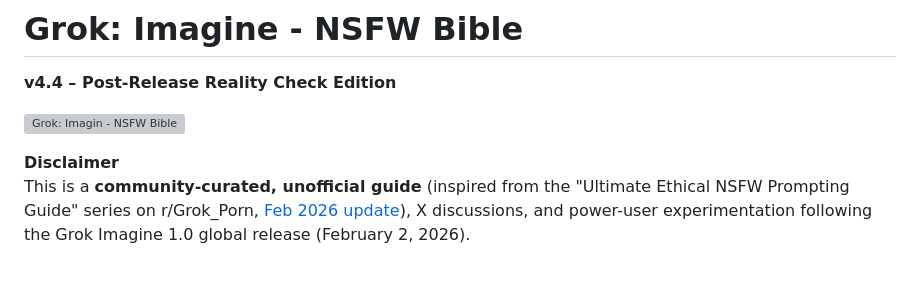
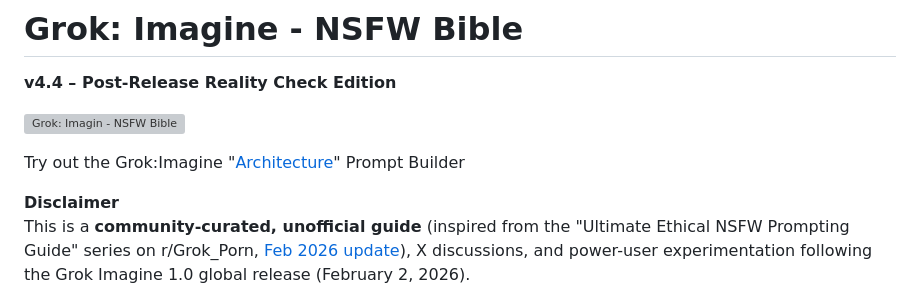
Before and after one commit to FineComputer14451/Grok-Imagine-NSFW-Bible, a Markdown page: README.md, the part around the change. Rendered like a GitHub page; blank space fills up the shorter version; grey boxes are pictures that could not be loaded.

```diff
--- a/README.md
+++ b/README.md
@@ -2,6 +2,8 @@
 **v4.4 – Post-Release Reality Check Edition**
 
 ![Grok: Imagin - NSFW Bible](https://i.imgur.com/z9C2ZZS.jpeg)
+
+Try out the Grok:Imagine "[Architecture](https://finecomputer14451.github.io/Grok-Imagine-NSFW-Bible/index.html)" Prompt Builder
 
 **Disclaimer**
 This is a **community-curated, unofficial guide** (inspired from the "Ultimate Ethical NSFW Prompting Guide" series on r/Grok_Porn, [Feb 2026 update](https://www.reddit.com/r/Grok_Porn/comments/1qt18w3/guide_my_ultimate_ethical_nsfw_prompting_guide/)), X discussions, and power-user experimentation following the Grok Imagine 1.0 global release (February 2, 2026).
```
